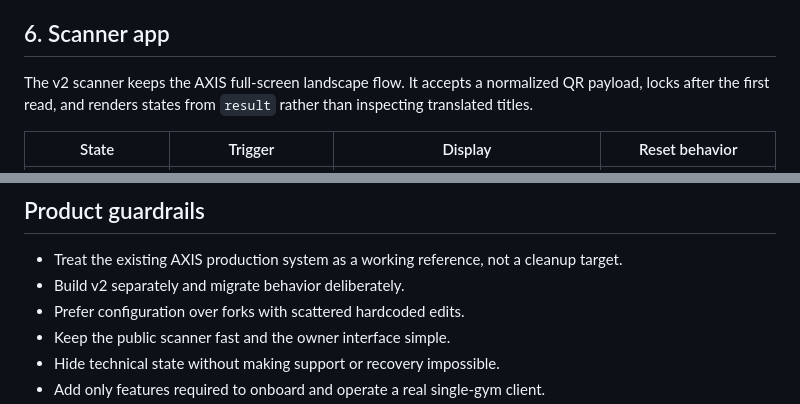
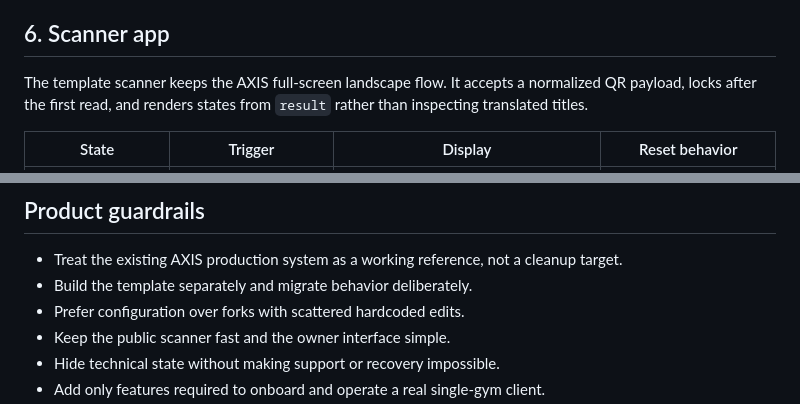
Before and after one commit to shams1986/axis-checkin-scanner, a Markdown page: PRODUCT_PLAN.md, 2 parts joined by grey strips. Rendered like a GitHub page.

```diff
--- a/PRODUCT_PLAN.md
+++ b/PRODUCT_PLAN.md
@@ -180,7 +180,7 @@ Admin authentication must be decided in Phase 1 and implemented before write act
 
 ## 6. Scanner app
 
-The v2 scanner keeps the AXIS full-screen landscape flow. It accepts a normalized QR payload, locks after the first read, and renders states from `result` rather than inspecting translated titles.
+The template scanner keeps the AXIS full-screen landscape flow. It accepts a normalized QR payload, locks after the first read, and renders states from `result` rather than inspecting translated titles.
 
 | State | Trigger | Display | Reset behavior |
 |---|---|---|---|
@@ -435,7 +435,7 @@ Each phase is a separately reviewable implementation task. Complete its acceptan
 ## Product guardrails
 
 - Treat the existing AXIS production system as a working reference, not a cleanup target.
-- Build v2 separately and migrate behavior deliberately.
+- Build the template separately and migrate behavior deliberately.
 - Prefer configuration over forks with scattered hardcoded edits.
 - Keep the public scanner fast and the owner interface simple.
 - Hide technical state without making support or recovery impossible.
```
Also changed, not shown: other parts of PRODUCT_PLAN.md (+14 -14 lines).
